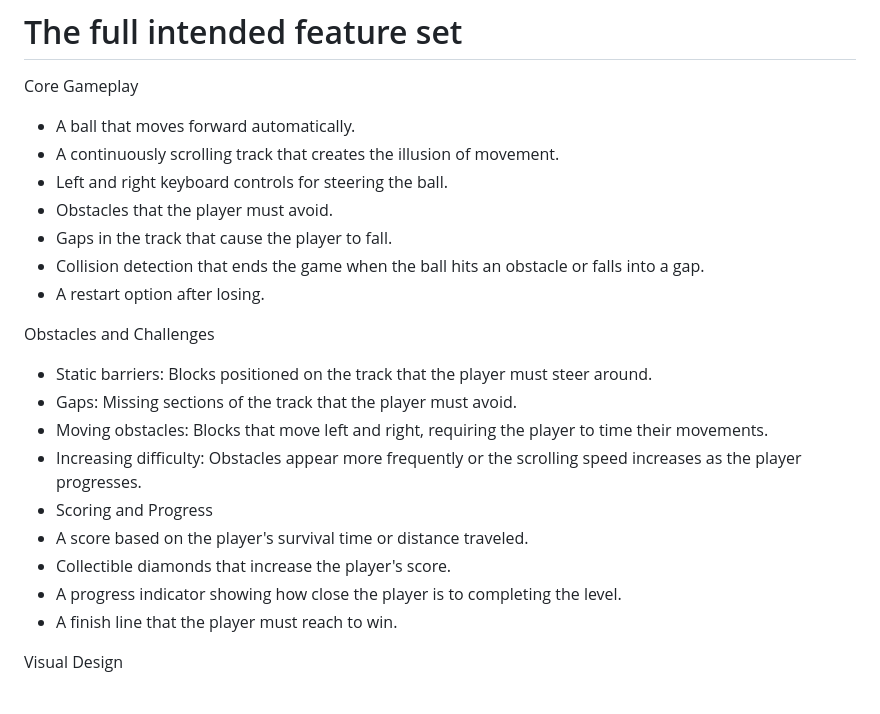
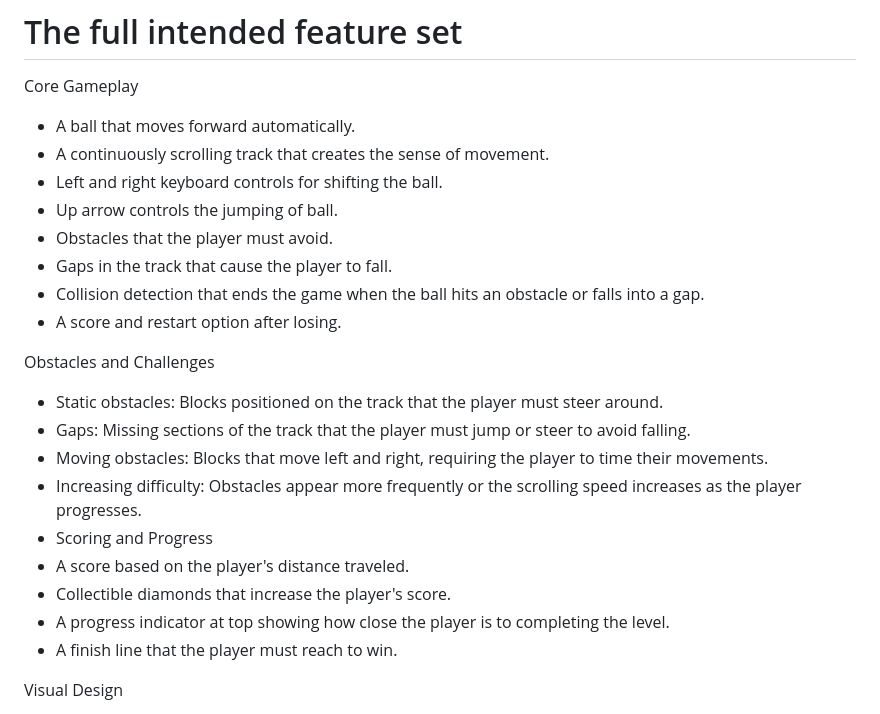
Before and after one commit to sharon5u/gamegame, a Markdown page: spec.md, the part around the change. Drawn GitHub-style.

Commit message:
Refine gameplay and obstacle descriptions in spec.md
Updated gameplay mechanics and obstacle descriptions for clarity.

```diff
--- a/spec.md
+++ b/spec.md
@@ -14,22 +14,23 @@ The game challenges players' reaction times and coordination. As the ball progre
 # The full intended feature set
 Core Gameplay
 - A ball that moves forward automatically.
-- A continuously scrolling track that creates the illusion of movement.
-- Left and right keyboard controls for steering the ball.
+- A continuously scrolling track that creates the sense of movement.
+- Left and right keyboard controls for shifting the ball.
+- Up arrow controls the jumping of ball.
 - Obstacles that the player must avoid.
 - Gaps in the track that cause the player to fall.
 - Collision detection that ends the game when the ball hits an obstacle or falls into a gap.
-- A restart option after losing.
+- A score and restart option after losing.
 
 Obstacles and Challenges
-- Static barriers: Blocks positioned on the track that the player must steer around.
-- Gaps: Missing sections of the track that the player must avoid.
+- Static obstacles: Blocks positioned on the track that the player must steer around.
+- Gaps: Missing sections of the track that the player must jump or steer to avoid falling.
 - Moving obstacles: Blocks that move left and right, requiring the player to time their movements.
 - Increasing difficulty: Obstacles appear more frequently or the scrolling speed increases as the player progresses.
 - Scoring and Progress
-- A score based on the player's survival time or distance traveled.
+- A score based on the player's distance traveled.
 - Collectible diamonds that increase the player's score.
-- A progress indicator showing how close the player is to completing the level.
+- A progress indicator at top showing how close the player is to completing the level.
 - A finish line that the player must reach to win.
 
 Visual Design
```
